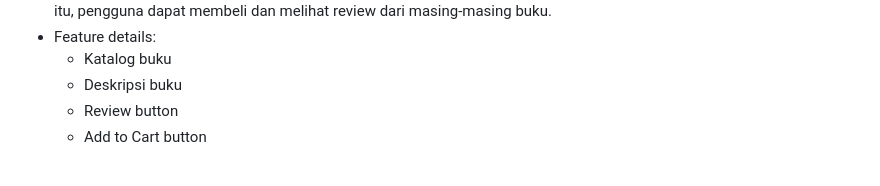
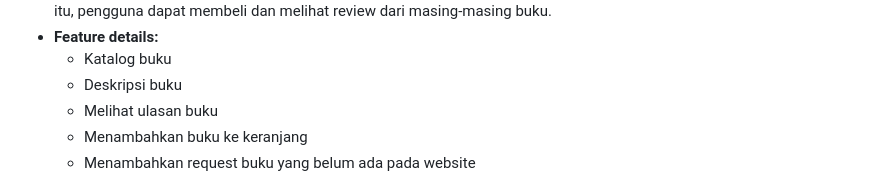
Before and after one commit to PBP-C10/Proyek-UTS, a Markdown page: README.md, the part around one of its changes. Drawn GitHub-style.

```diff
--- a/README.md
+++ b/README.md
@@ -30,7 +31,8 @@ Sign In & Sign Up adalah modul dimana pengguna dapat melakukan registrasi akun L
 Book Finds adalah modul dimana pengguna dapat melihat semua buku yang tersedia pada website. Selain itu, pengguna dapat membeli dan melihat review dari masing-masing buku.
-* Feature details:
+* **Feature details:**
   * Katalog buku
   * Deskripsi buku
-  * Review button
-  * Add to Cart button
+  * Melihat ulasan buku
+  * Menambahkan buku ke keranjang
+  * Menambahkan request buku yang belum ada pada website
 
```
Also changed, not shown: other parts of README.md (+50 -50 lines).
